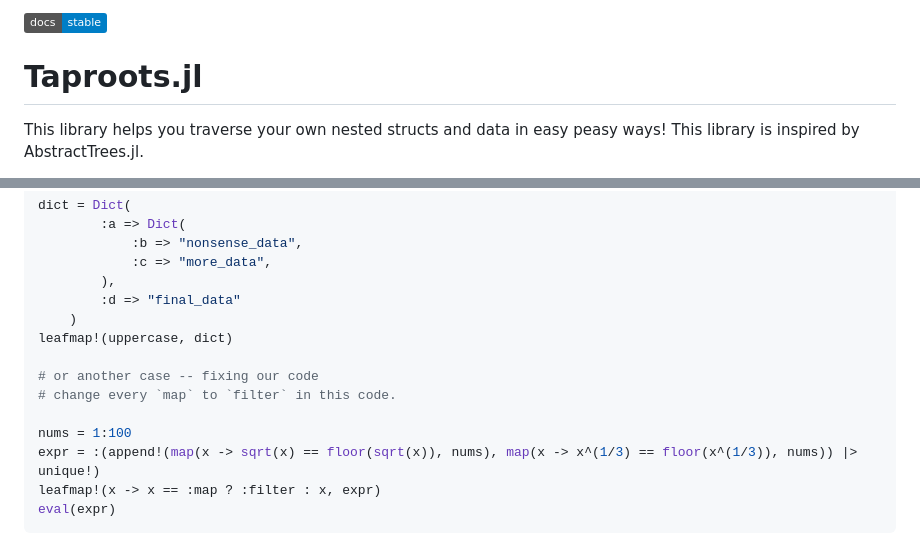
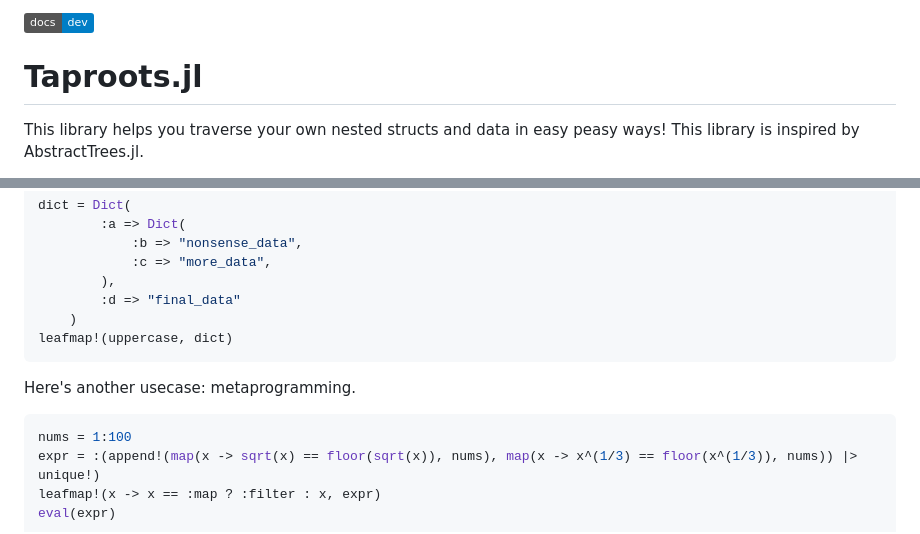
Before and after one commit to TyronCameron/Taproots.jl, a Markdown page: README.md, 2 parts joined by grey strips. Drawn GitHub-style; badges without logos.

````diff
--- a/README.md
+++ b/README.md
@@ -1,4 +1,4 @@
-[![Docs](https://img.shields.io/badge/docs-stable-blue.svg)](https://TyronCameron.github.io/Taproots.jl/main)
+[![Docs](https://img.shields.io/badge/docs-dev-blue.svg)](https://tyroncameron.github.io/Taproots.jl/dev/)
 
 # Taproots.jl
 
@@ -212,10 +212,11 @@ dict = Dict(
 		:d => "final_data"
 	)
 leafmap!(uppercase, dict)
+```
 
-# or another case -- fixing our code
-# change every `map` to `filter` in this code.
+Here's another usecase: metaprogramming.
 
+```julia
 nums = 1:100
 expr = :(append!(map(x -> sqrt(x) == floor(sqrt(x)), nums), map(x -> x^(1/3) == floor(x^(1/3)), nums)) |> unique!)
 leafmap!(x -> x == :map ? :filter : x, expr)
````
Also changed, not shown: docs/src/index.md (+7 -2 lines).
